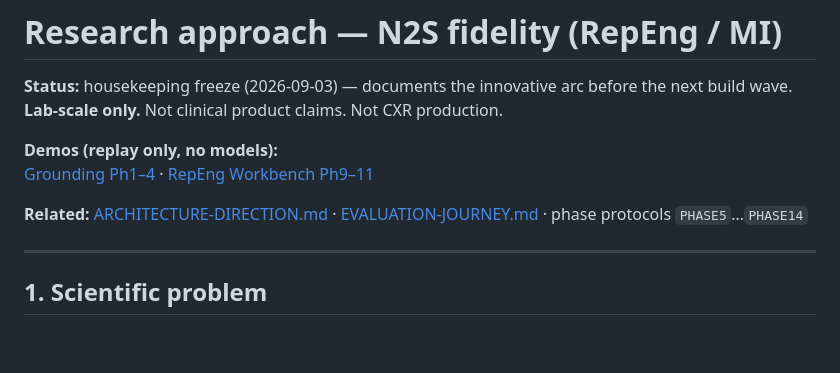
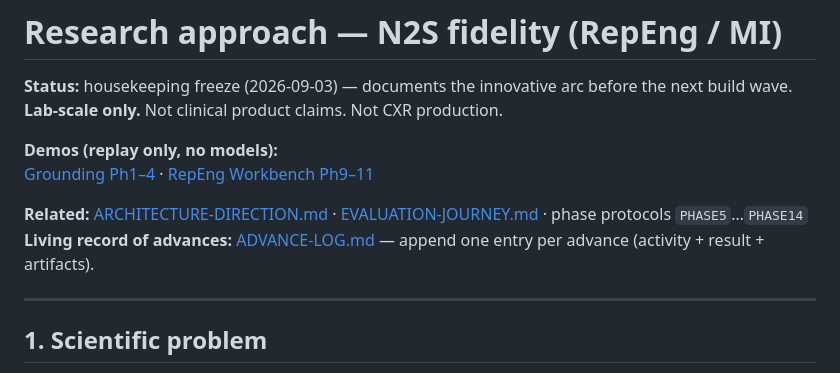
Before and after one commit to UdonsiKalu/cxr-evidence-grounding-lab, a Markdown page: docs/RESEARCH-APPROACH.md, the part around the change. Drawn GitHub-style; blank space fills up the shorter version.

```diff
--- a/docs/RESEARCH-APPROACH.md
+++ b/docs/RESEARCH-APPROACH.md
@@ -7,6 +7,7 @@
 [Grounding Ph1–4](https://udonsikalu.github.io/cxr-evidence-grounding-lab/) · [RepEng Workbench Ph9–11](https://udonsikalu.github.io/cxr-repeng-workbench/)
 
 **Related:** [ARCHITECTURE-DIRECTION.md](./ARCHITECTURE-DIRECTION.md) · [EVALUATION-JOURNEY.md](../EVALUATION-JOURNEY.md) · phase protocols `PHASE5`…`PHASE14`
+**Living record of advances:** [ADVANCE-LOG.md](./ADVANCE-LOG.md) — append one entry per advance (activity + result + artifacts).
 
 ---
 
```
Also changed, not shown: README.md (+1 -0 lines), docs/ADVANCE-LOG.md (added, +96 -0 lines).
